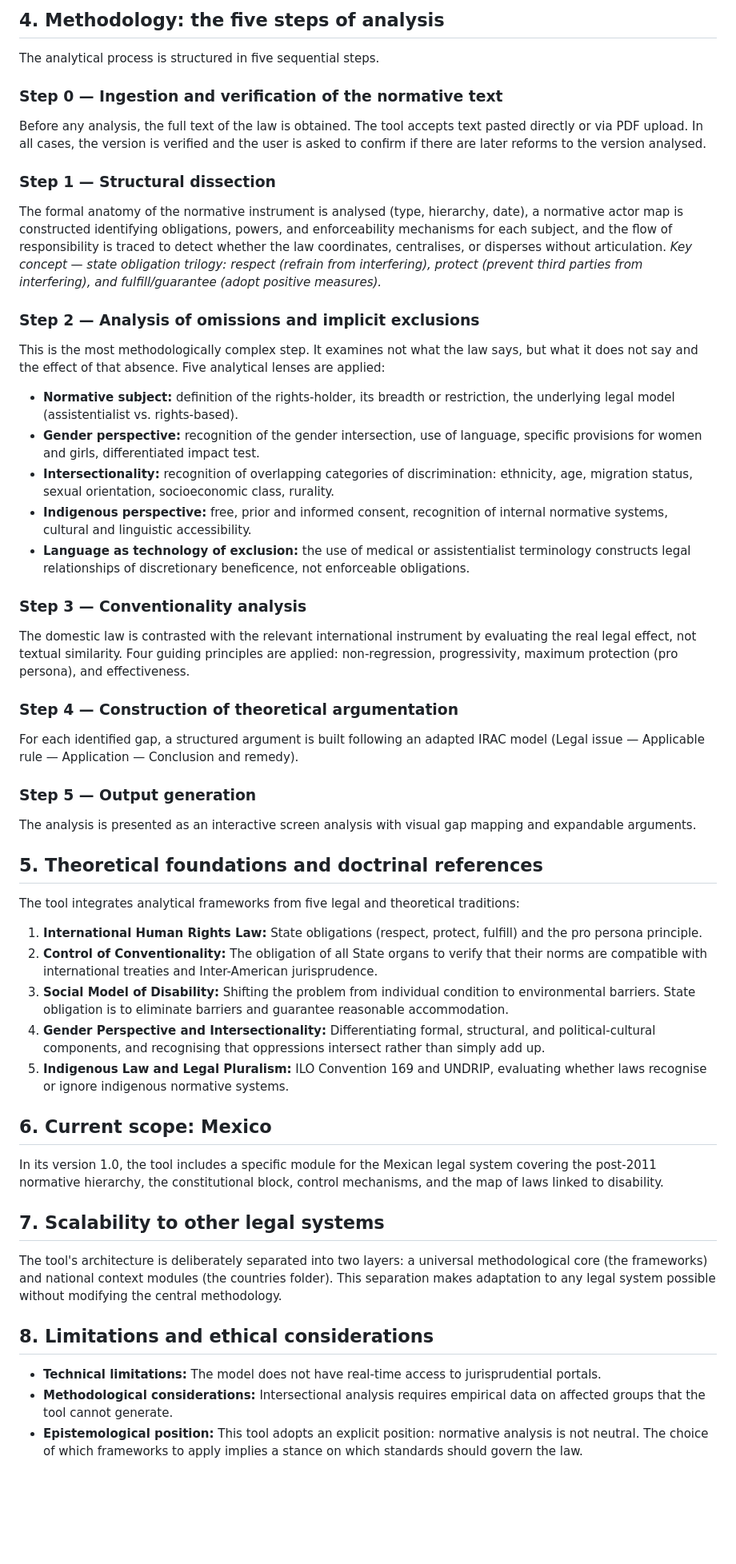
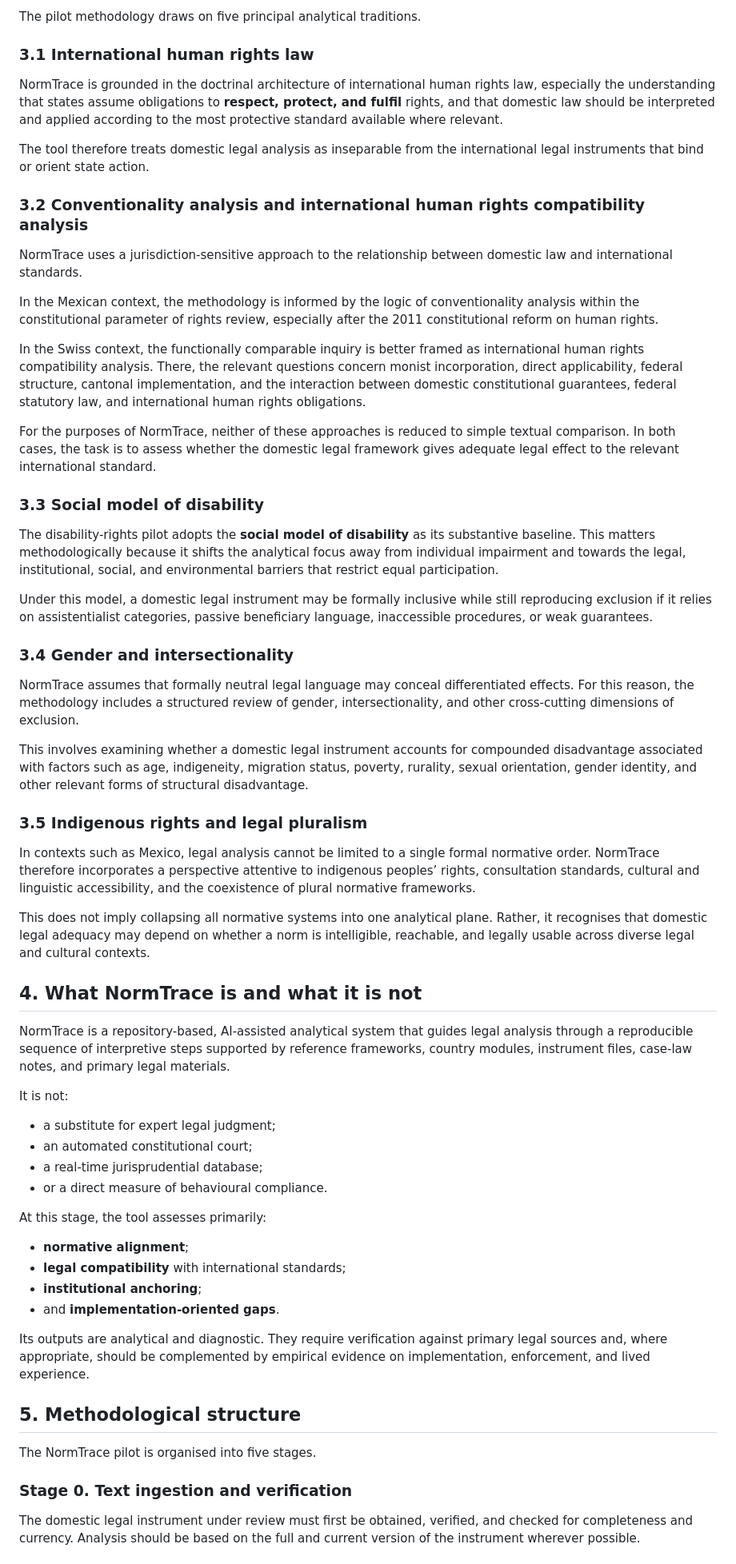
Before and after one commit to Adelasantos12/disabilities_normscanner, a Markdown page: docs/methodological-note.md, the part around one of its changes. Shown at 80% size. Drawn GitHub-style; blank space fills up the shorter version.

Commit message:
Revise methodological note for NormTrace version 2.0
Updated the document to reflect the new version and expanded the scope of NormTrace, including pilot jurisdictions and methodological details.

```diff
--- a/docs/methodological-note.md
+++ b/docs/methodological-note.md
@@ -48,46 +30,65 @@ The tool follows a principle of progressive disclosure: only what is necessary f
 
-## 4. Methodology: the five steps of analysis
-The analytical process is structured in five sequential steps.
+The pilot methodology draws on five principal analytical traditions.
 
-### Step 0 — Ingestion and verification of the normative text
-Before any analysis, the full text of the law is obtained. The tool accepts text pasted directly or via PDF upload. In all cases, the version is verified and the user is asked to confirm if there are later reforms to the version analysed.
+### 3.1 International human rights law
 
-### Step 1 — Structural dissection
-The formal anatomy of the normative instrument is analysed (type, hierarchy, date), a normative actor map is constructed identifying obligations, powers, and enforceability mechanisms for each subject, and the flow of responsibility is traced to detect whether the law coordinates, centralises, or disperses without articulation.
-*Key concept — state obligation trilogy: respect (refrain from interfering), protect (prevent third parties from interfering), and fulfill/guarantee (adopt positive measures).*
+NormTrace is grounded in the doctrinal architecture of international human rights law, especially the understanding that states assume obligations to **respect, protect, and fulfil** rights, and that domestic law should be interpreted and applied according to the most protective standard available where relevant.
 
-### Step 2 — Analysis of omissions and implicit exclusions
-This is the most methodologically complex step. It examines not what the law says, but what it does not say and the effect of that absence. Five analytical lenses are applied:
-*   **Normative subject:** definition of the rights-holder, its breadth or restriction, the underlying legal model (assistentialist vs. rights-based).
-*   **Gender perspective:** recognition of the gender intersection, use of language, specific provisions for women and girls, differentiated impact test.
-*   **Intersectionality:** recognition of overlapping categories of discrimination: ethnicity, age, migration status, sexual orientation, socioeconomic class, rurality.
-*   **Indigenous perspective:** free, prior and informed consent, recognition of internal normative systems, cultural and linguistic accessibility.
-*   **Language as technology of exclusion:** the use of medical or assistentialist terminology constructs legal relationships of discretionary beneficence, not enforceable obligations.
+The tool therefore treats domestic legal analysis as inseparable from the international legal instruments that bind or orient state action.
 
-### Step 3 — Conventionality analysis
-The domestic law is contrasted with the relevant international instrument by evaluating the real legal effect, not textual similarity. Four guiding principles are applied: non-regression, progressivity, maximum protection (pro persona), and effectiveness.
+### 3.2 Conventionality analysis and international human rights compatibility analysis
 
-### Step 4 — Construction of theoretical argumentation
-For each identified gap, a structured argument is built following an adapted IRAC model (Legal issue — Applicable rule — Application — Conclusion and remedy).
+NormTrace uses a jurisdiction-sensitive approach to the relationship between domestic law and international standards.
 
-### Step 5 — Output generation
-The analysis is presented as an interactive screen analysis with visual gap mapping and expandable arguments.
+In the Mexican context, the methodology is informed by the logic of conventionality analysis within the constitutional parameter of rights review, especially after the 2011 constitutional reform on human rights.
 
-## 5. Theoretical foundations and doctrinal references
-The tool integrates analytical frameworks from five legal and theoretical traditions:
-1.  **International Human Rights Law:** State obligations (respect, protect, fulfill) and the pro persona principle.
-2.  **Control of Conventionality:** The obligation of all State organs to verify that their norms are compatible with international treaties and Inter-American jurisprudence.
-3.  **Social Model of Disability:** Shifting the problem from individual condition to environmental barriers. State obligation is to eliminate barriers and guarantee reasonable accommodation.
-4.  **Gender Perspective and Intersectionality:** Differentiating formal, structural, and political-cultural components, and recognising that oppressions intersect rather than simply add up.
-5.  **Indigenous Law and Legal Pluralism:** ILO Convention 169 and UNDRIP, evaluating whether laws recognise or ignore indigenous normative systems.
+In the Swiss context, the functionally comparable inquiry is better framed as international human rights compatibility analysis. There, the relevant questions concern monist incorporation, direct applicability, federal structure, cantonal implementation, and the interaction between domestic constitutional guarantees, federal statutory law, and international human rights obligations.
 
-## 6. Current scope: Mexico
-In its version 1.0, the tool includes a specific module for the Mexican legal system covering the post-2011 normative hierarchy, the constitutional block, control mechanisms, and the map of laws linked to disability.
+For the purposes of NormTrace, neither of these approaches is reduced to simple textual comparison. In both cases, the task is to assess whether the domestic legal framework gives adequate legal effect to the relevant international standard.
 
-## 7. Scalability to other legal systems
-The tool's architecture is deliberately separated into two layers: a universal methodological core (the frameworks) and national context modules (the countries folder). This separation makes adaptation to any legal system possible without modifying the central methodology.
+### 3.3 Social model of disability
 
-## 8. Limitations and ethical considerations
-*   **Technical limitations:** The model does not have real-time access to jurisprudential portals.
-*   **Methodological considerations:** Intersectional analysis requires empirical data on affected groups that the tool cannot generate.
-*   **Epistemological position:** This tool adopts an explicit position: normative analysis is not neutral. The choice of which frameworks to apply implies a stance on which standards should govern the law.
+The disability-rights pilot adopts the **social model of disability** as its substantive baseline. This matters methodologically because it shifts the analytical focus away from individual impairment and towards the legal, institutional, social, and environmental barriers that restrict equal participation.
+
+Under this model, a domestic legal instrument may be formally inclusive while still reproducing exclusion if it relies on assistentialist categories, passive beneficiary language, inaccessible procedures, or weak guarantees.
+
+### 3.4 Gender and intersectionality
+
+NormTrace assumes that formally neutral legal language may conceal differentiated effects. For this reason, the methodology includes a structured review of gender, intersectionality, and other cross-cutting dimensions of exclusion.
+
+This involves examining whether a domestic legal instrument accounts for compounded disadvantage associated with factors such as age, indigeneity, migration status, poverty, rurality, sexual orientation, gender identity, and other relevant forms of structural disadvantage.
+
+### 3.5 Indigenous rights and legal pluralism
+
+In contexts such as Mexico, legal analysis cannot be limited to a single formal normative order. NormTrace therefore incorporates a perspective attentive to indigenous peoples’ rights, consultation standards, cultural and linguistic accessibility, and the coexistence of plural normative frameworks.
+
+This does not imply collapsing all normative systems into one analytical plane. Rather, it recognises that domestic legal adequacy may depend on whether a norm is intelligible, reachable, and legally usable across diverse legal and cultural contexts.
+
+## 4. What NormTrace is and what it is not
+
+NormTrace is a repository-based, AI-assisted analytical system that guides legal analysis through a reproducible sequence of interpretive steps supported by reference frameworks, country modules, instrument files, case-law notes, and primary legal materials.
+
+It is not:
+
+- a substitute for expert legal judgment;
+- an automated constitutional court;
+- a real-time jurisprudential database;
+- or a direct measure of behavioural compliance.
+
+At this stage, the tool assesses primarily:
+
+- **normative alignment**;
+- **legal compatibility** with international standards;
+- **institutional anchoring**;
+- and **implementation-oriented gaps**.
+
+Its outputs are analytical and diagnostic. They require verification against primary legal sources and, where appropriate, should be complemented by empirical evidence on implementation, enforcement, and lived experience.
+
+## 5. Methodological structure
+
+The NormTrace pilot is organised into five stages.
+
+### Stage 0. Text ingestion and verification
+
+The domestic legal instrument under review must first be obtained, verified, and checked for completeness and currency. Analysis should be based on the full and current version of the instrument wherever possible.
+
```
Also changed, not shown: other parts of docs/methodological-note.md (+133 -35 lines).
